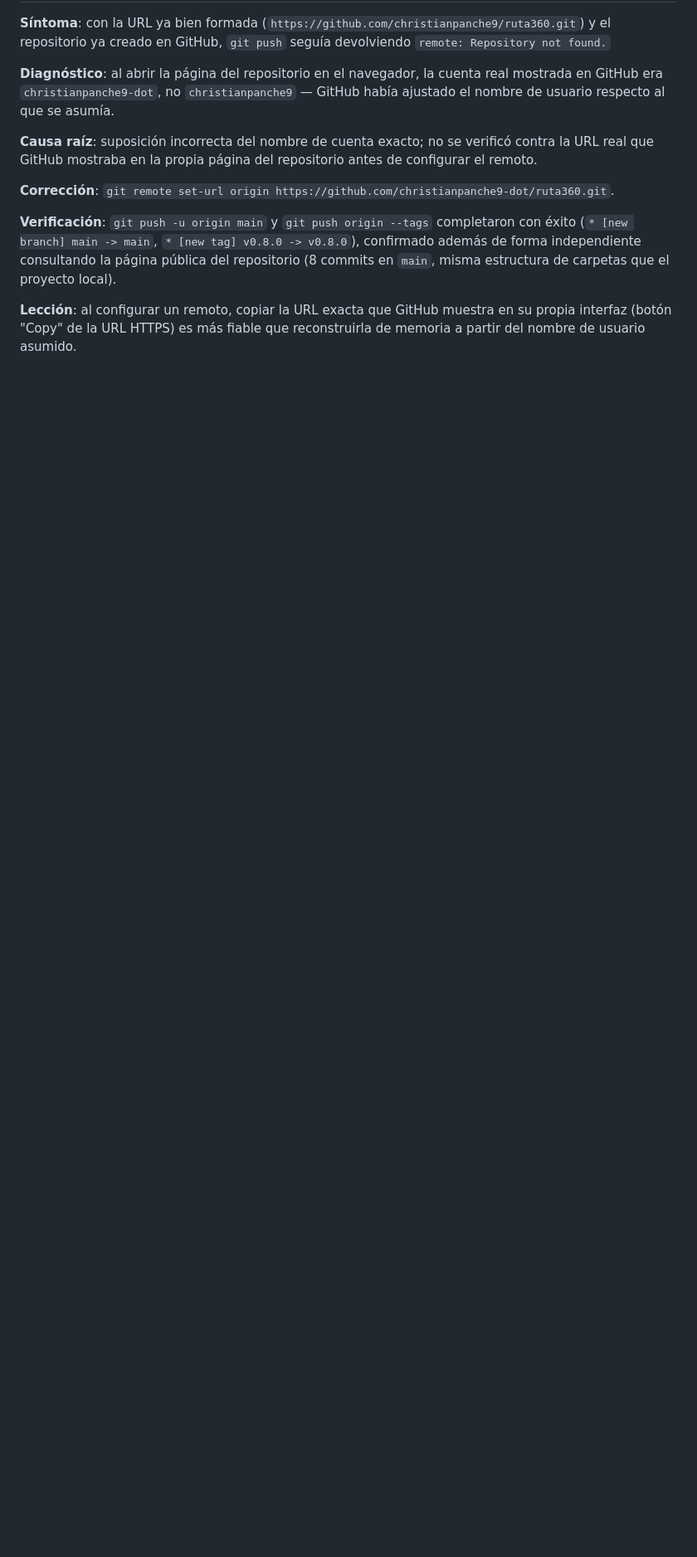
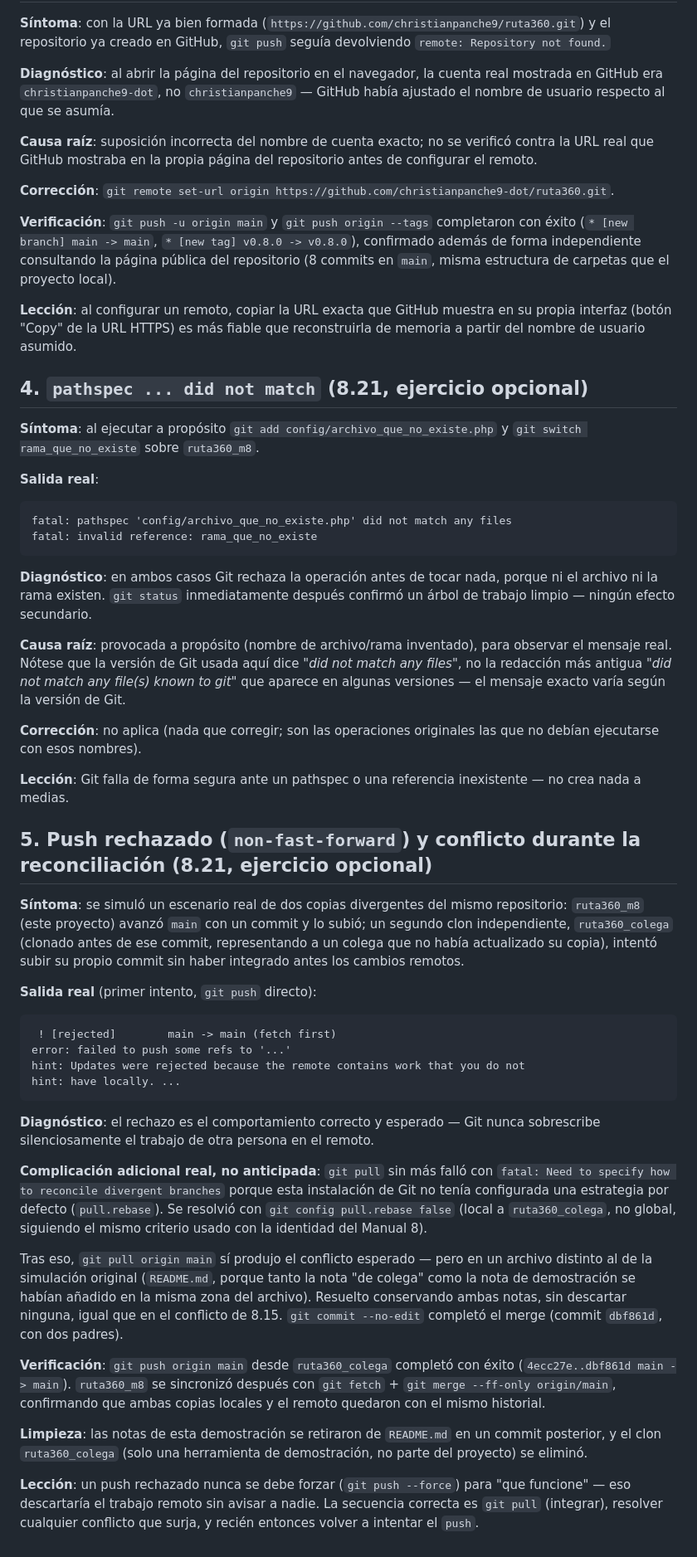
Before and after one commit to christianpanche9-dot/ruta360, a Markdown page: docs/incidencia_manual_8.md, the part around the change. Shown at 83% size. GitHub-like rendering; blank space fills up the shorter version.

````diff
--- a/docs/incidencia_manual_8.md
+++ b/docs/incidencia_manual_8.md
@@ -96,3 +96,84 @@ misma estructura de carpetas que el proyecto local).
 GitHub muestra en su propia interfaz (botón "Copy" de la URL HTTPS)
 es más fiable que reconstruirla de memoria a partir del nombre de
 usuario asumido.
+
+## 4. `pathspec ... did not match` (8.21, ejercicio opcional)
+
+**Síntoma**: al ejecutar a propósito `git add
+config/archivo_que_no_existe.php` y `git switch rama_que_no_existe`
+sobre `ruta360_m8`.
+
+**Salida real**:
+```
+fatal: pathspec 'config/archivo_que_no_existe.php' did not match any files
+fatal: invalid reference: rama_que_no_existe
+```
+
+**Diagnóstico**: en ambos casos Git rechaza la operación antes de
+tocar nada, porque ni el archivo ni la rama existen. `git status`
+inmediatamente después confirmó un árbol de trabajo limpio — ningún
+efecto secundario.
+
+**Causa raíz**: provocada a propósito (nombre de archivo/rama
+inventado), para observar el mensaje real. Nótese que la versión de
+Git usada aquí dice *"did not match any files"*, no la redacción más
+antigua *"did not match any file(s) known to git"* que aparece en
+algunas versiones — el mensaje exacto varía según la versión de Git.
+
+**Corrección**: no aplica (nada que corregir; son las operaciones
+originales las que no debían ejecutarse con esos nombres).
+
+**Lección**: Git falla de forma segura ante un pathspec o una
+referencia inexistente — no crea nada a medias.
+
+## 5. Push rechazado (`non-fast-forward`) y conflicto durante la reconciliación (8.21, ejercicio opcional)
+
+**Síntoma**: se simuló un escenario real de dos copias divergentes
+del mismo repositorio: `ruta360_m8` (este proyecto) avanzó `main` con
+un commit y lo subió; un segundo clon independiente,
+`ruta360_colega` (clonado antes de ese commit, representando a un
+colega que no había actualizado su copia), intentó subir su propio
+commit sin haber integrado antes los cambios remotos.
+
+**Salida real** (primer intento, `git push` directo):
+```
+ ! [rejected]        main -> main (fetch first)
+error: failed to push some refs to '...'
+hint: Updates were rejected because the remote contains work that you do not
+hint: have locally. ...
+```
+
+**Diagnóstico**: el rechazo es el comportamiento correcto y
+esperado — Git nunca sobrescribe silenciosamente el trabajo de otra
+persona en el remoto.
+
+**Complicación adicional real, no anticipada**: `git pull` sin más
+falló con `fatal: Need to specify how to reconcile divergent
+branches` porque esta instalación de Git no tenía configurada una
+estrategia por defecto (`pull.rebase`). Se resolvió con `git config
+pull.rebase false` (local a `ruta360_colega`, no global, siguiendo el
+mismo criterio usado con la identidad del Manual 8).
+
+Tras eso, `git pull origin main` sí produjo el conflicto esperado —
+pero en un archivo distinto al de la simulación original
+(`README.md`, porque tanto la nota "de colega" como la nota de
+demostración se habían añadido en la misma zona del archivo).
+Resuelto conservando ambas notas, sin descartar ninguna, igual que
+en el conflicto de 8.15. `git commit --no-edit` completó el merge
+(commit `dbf861d`, con dos padres).
+
+**Verificación**: `git push origin main` desde `ruta360_colega`
+completó con éxito (`4ecc27e..dbf861d main -> main`). `ruta360_m8` se
+sincronizó después con `git fetch` + `git merge --ff-only
+origin/main`, confirmando que ambas copias locales y el remoto
+quedaron con el mismo historial.
+
+**Limpieza**: las notas de esta demostración se retiraron de
+`README.md` en un commit posterior, y el clon `ruta360_colega` (solo
+una herramienta de demostración, no parte del proyecto) se eliminó.
+
+**Lección**: un push rechazado nunca se debe forzar
+(`git push --force`) para "que funcione" — eso descartaría el
+trabajo remoto sin avisar a nadie. La secuencia correcta es
+`git pull` (integrar), resolver cualquier conflicto que surja, y
+recién entonces volver a intentar el `push`.
````
Also changed, not shown: README.md (+8 -8 lines), docs/pruebas_manual_8.md (+40 -0 lines).
